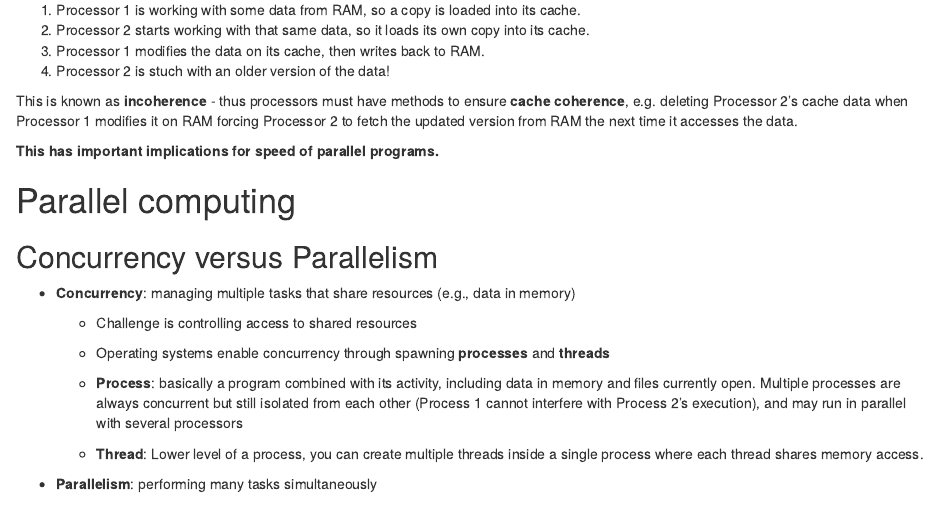
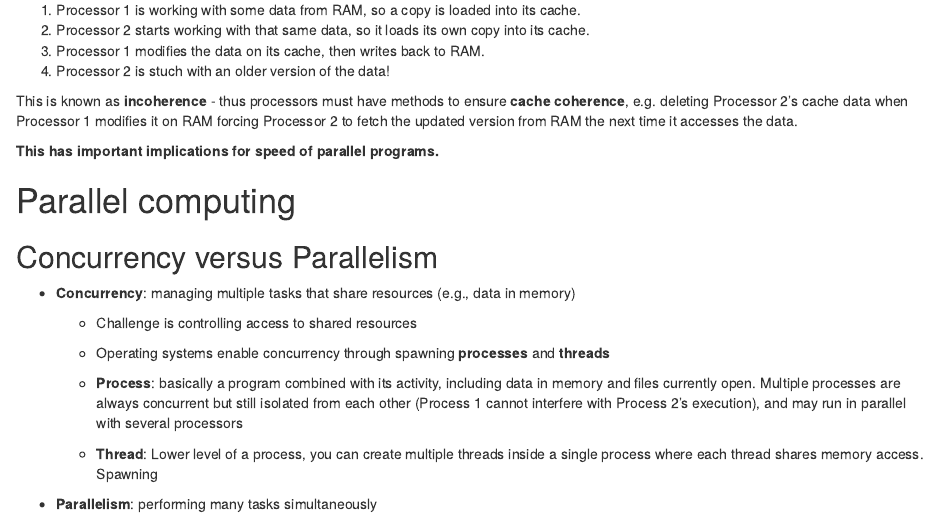
Before and after one commit to ryurko/Stat-Computing-Notes, an R Markdown document (notebooks/intro_parallel_futures.Rmd): the page in a window 1100 px wide, from 1360 px down. The pictures show the output file notebooks/intro_parallel_futures.nb.html that the author committed with the source, opened offline.

Commit message:
Minor change to be continued

```diff
--- a/notebooks/intro_parallel_futures.Rmd
+++ b/notebooks/intro_parallel_futures.Rmd
@@ -66,6 +66,6 @@ __This has important implications for speed of parallel programs.__
 
   + __Process__: basically a program combined with its activity, including data in memory and files currently open. Multiple processes are always concurrent but still isolated from each other (Process 1 cannot interfere with Process 2's execution), and may run in parallel with several processors
 
-  + __Thread__: Lower level of a process, you can create multiple threads inside a single process where each thread shares memory access.
+  + __Thread__: Lower level of a process, you can create multiple threads inside a single process where each thread shares memory access. Spawning
 
 + __Parallelism__: performing many tasks simultaneously
```
Also changed, not shown: notebooks/intro_parallel_futures.nb.html.
